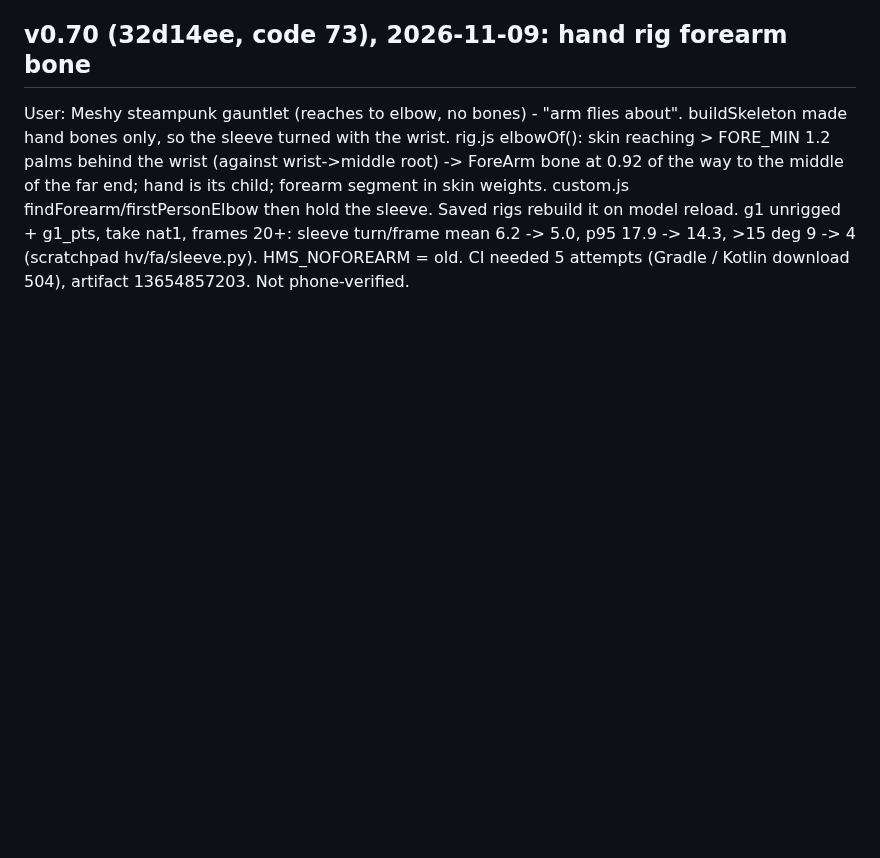
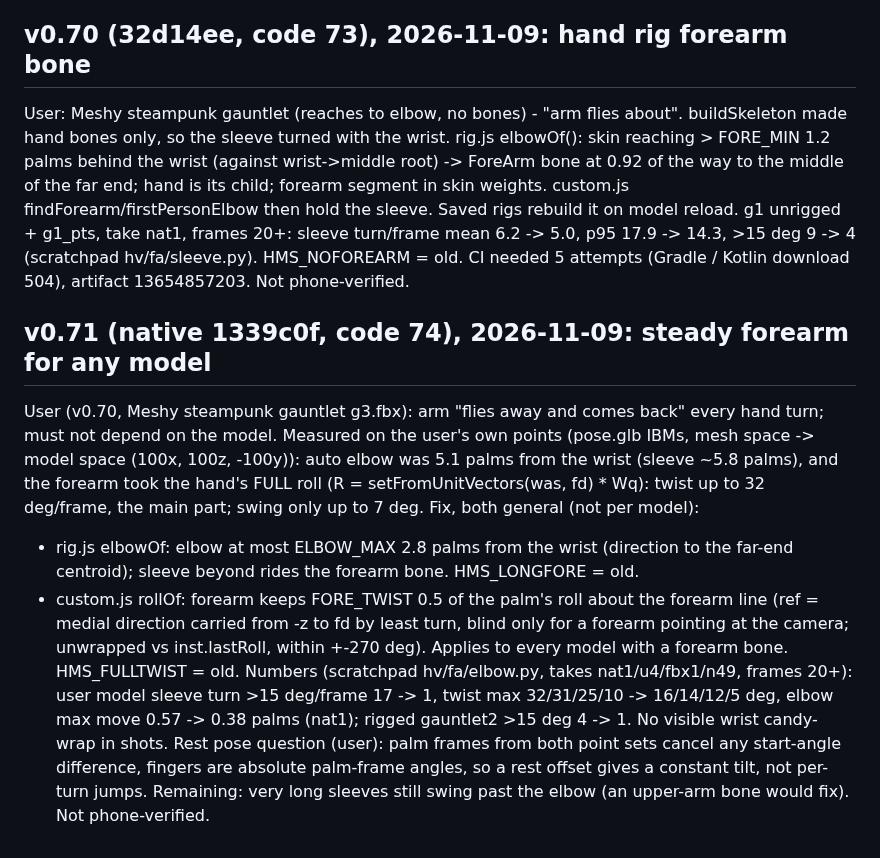
Before and after one commit to yonddu/3d-hand, a Markdown page: docs/handoffs/2026-11-01-native-quest-hand.md, the part around the change. Drawn GitHub-style; blank space fills up the shorter version.

Commit message:
handoff: v0.71 steady forearm
Co-Authored-By: Claude Opus 5.5 <noreply@anthropic.com>
Claude-Session: https://claude.ai/code/session_01Ne23GPDP3RjRCNA6umoqxT

```diff
--- a/docs/handoffs/2026-11-01-native-quest-hand.md
+++ b/docs/handoffs/2026-11-01-native-quest-hand.md
@@ -472,3 +472,9 @@ Tried, not kept: model wrist->knuckle tilt on MCP (17.1 -> 17.3), signed thumb a
 
 ## v0.70 (32d14ee, code 73), 2026-11-09: hand rig forearm bone
 User: Meshy steampunk gauntlet (reaches to elbow, no bones) - "arm flies about". buildSkeleton made hand bones only, so the sleeve turned with the wrist. rig.js elbowOf(): skin reaching > FORE_MIN 1.2 palms behind the wrist (against wrist->middle root) -> <Side>ForeArm bone at 0.92 of the way to the middle of the far end; hand is its child; forearm segment in skin weights. custom.js findForearm/firstPersonElbow then hold the sleeve. Saved rigs rebuild it on model reload. g1 unrigged + g1_pts, take nat1, frames 20+: sleeve turn/frame mean 6.2 -> 5.0, p95 17.9 -> 14.3, >15 deg 9 -> 4 (scratchpad hv/fa/sleeve.py). HMS_NOFOREARM = old. CI needed 5 attempts (Gradle / Kotlin download 504), artifact 13654857203. Not phone-verified.
+
+## v0.71 (native 1339c0f, code 74), 2026-11-09: steady forearm for any model
+User (v0.70, Meshy steampunk gauntlet g3.fbx): arm "flies away and comes back" every hand turn; must not depend on the model. Measured on the user's own points (pose.glb IBMs, mesh space -> model space (100x, 100z, -100y)): auto elbow was 5.1 palms from the wrist (sleeve ~5.8 palms), and the forearm took the hand's FULL roll (R = setFromUnitVectors(was, fd) * Wq): twist up to 32 deg/frame, the main part; swing only up to 7 deg. Fix, both general (not per model):
+- rig.js elbowOf: elbow at most ELBOW_MAX 2.8 palms from the wrist (direction to the far-end centroid); sleeve beyond rides the forearm bone. HMS_LONGFORE = old.
+- custom.js rollOf: forearm keeps FORE_TWIST 0.5 of the palm's roll about the forearm line (ref = medial direction carried from -z to fd by least turn, blind only for a forearm pointing at the camera; unwrapped vs inst.lastRoll, within +-270 deg). Applies to every model with a forearm bone. HMS_FULLTWIST = old.
+Numbers (scratchpad hv/fa/elbow.py, takes nat1/u4/fbx1/n49, frames 20+): user model sleeve turn >15 deg/frame 17 -> 1, twist max 32/31/25/10 -> 16/14/12/5 deg, elbow max move 0.57 -> 0.38 palms (nat1); rigged gauntlet2 >15 deg 4 -> 1. No visible wrist candy-wrap in shots. Rest pose question (user): palm frames from both point sets cancel any start-angle difference, fingers are absolute palm-frame angles, so a rest offset gives a constant tilt, not per-turn jumps. Remaining: very long sleeves still swing past the elbow (an upper-arm bone would fix). Not phone-verified.
```
